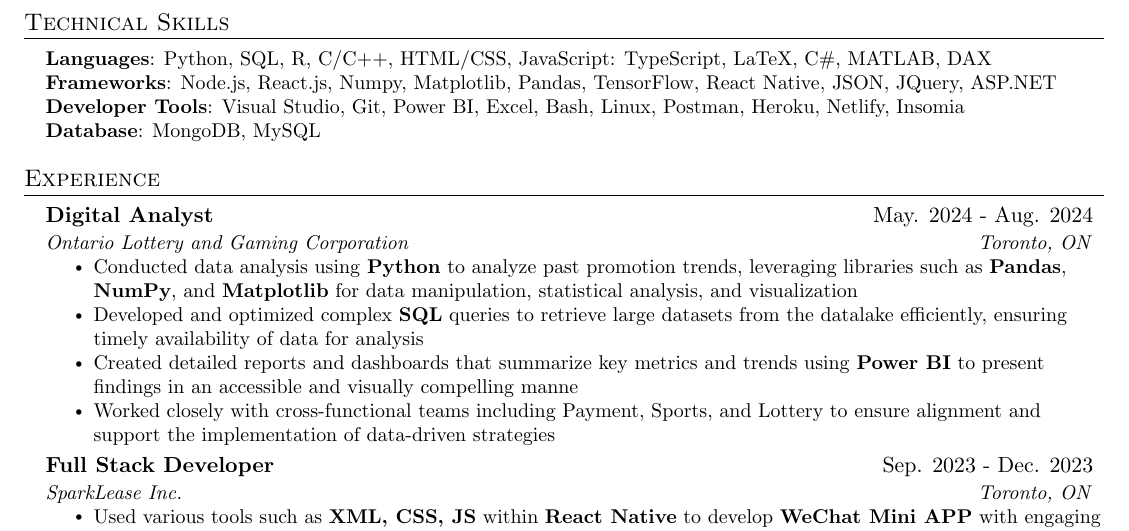
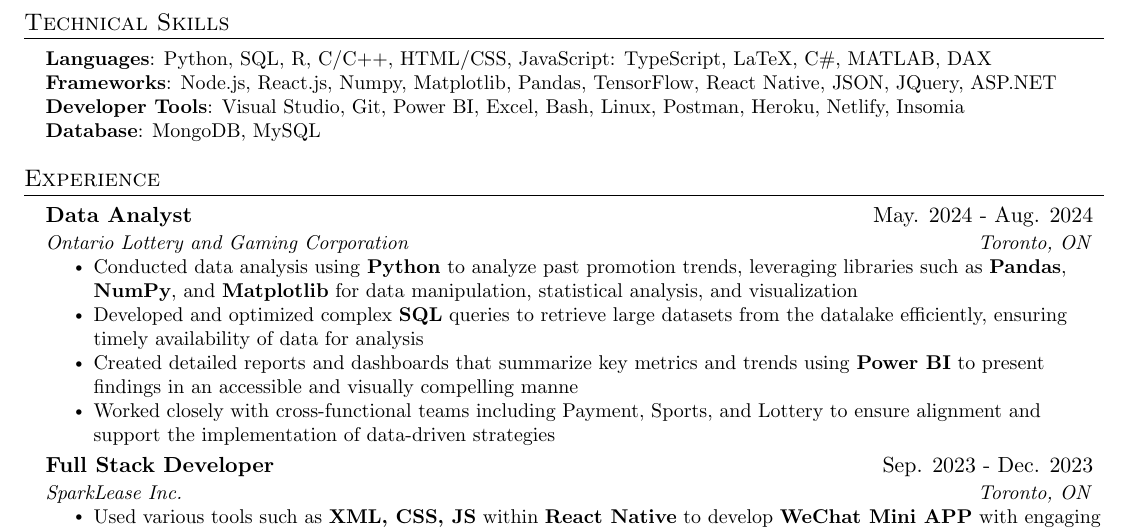
Before and after one commit to ThomasLiuuu/Resume, a LaTeX CV (resume.tex): part of the page, cut so that both start at the same text. Compiled offline with pdfLaTeX.

Commit message:
temp save

```diff
--- a/resume.tex
+++ b/resume.tex
@@ -118,7 +118,7 @@
   \resumeSubHeadingListStart
 
     \resumeSubheading
-      {Digital Analyst}{May. 2024 - Aug. 2024}
+      {Data Analyst}{May. 2024 - Aug. 2024}
       {\href{https://www.olg.ca/en/home.html}{Ontario Lottery and Gaming Corporation}}{Toronto, ON}
       \resumeItemListStart
         \resumeItem{Conducted data analysis using \textbf{Python} to analyze past promotion trends, leveraging libraries such as \textbf{Pandas}, \textbf{NumPy}, and \textbf{Matplotlib} for data manipulation, statistical analysis, and visualization}
```
Also changed, not shown: resume.pdf.
